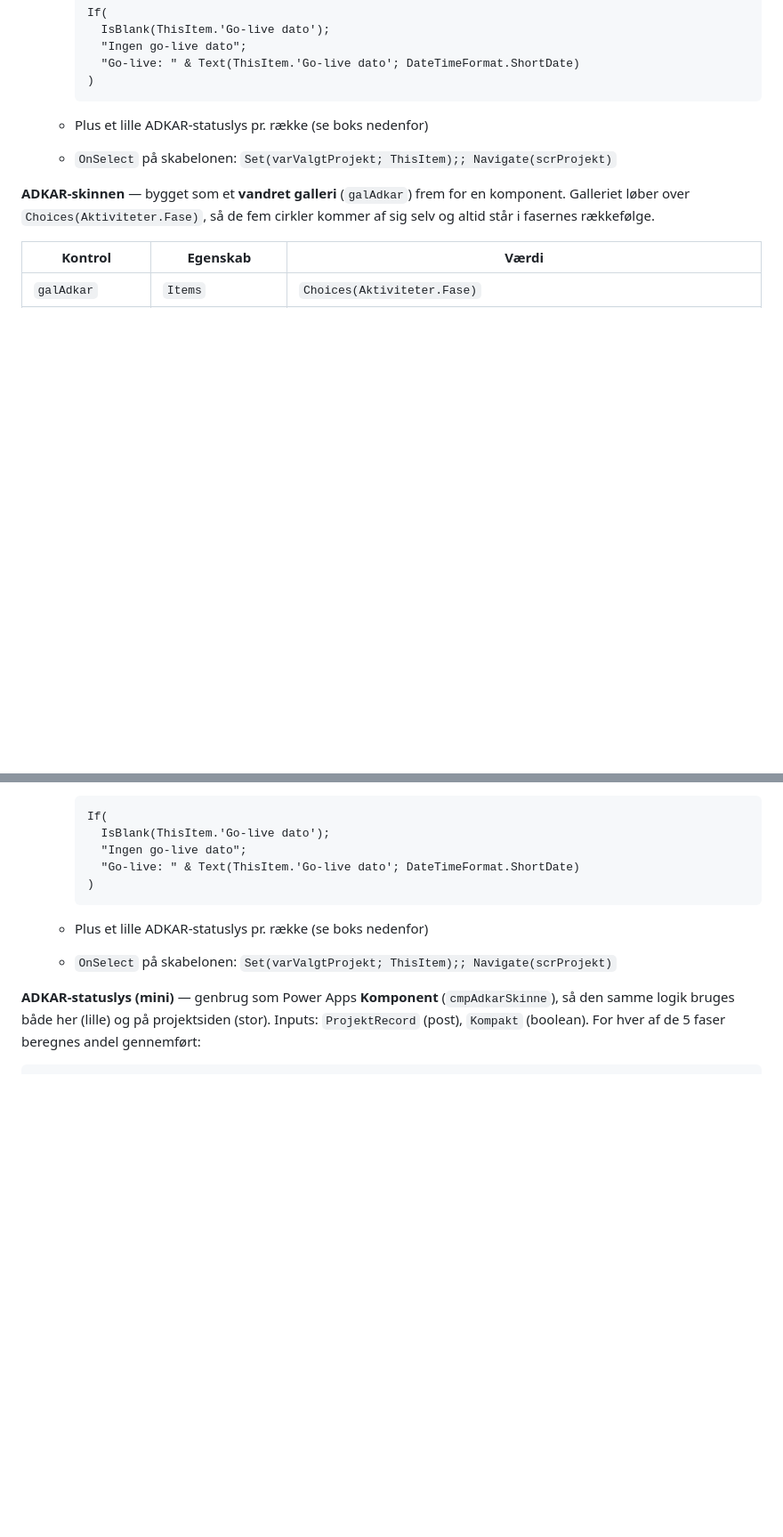
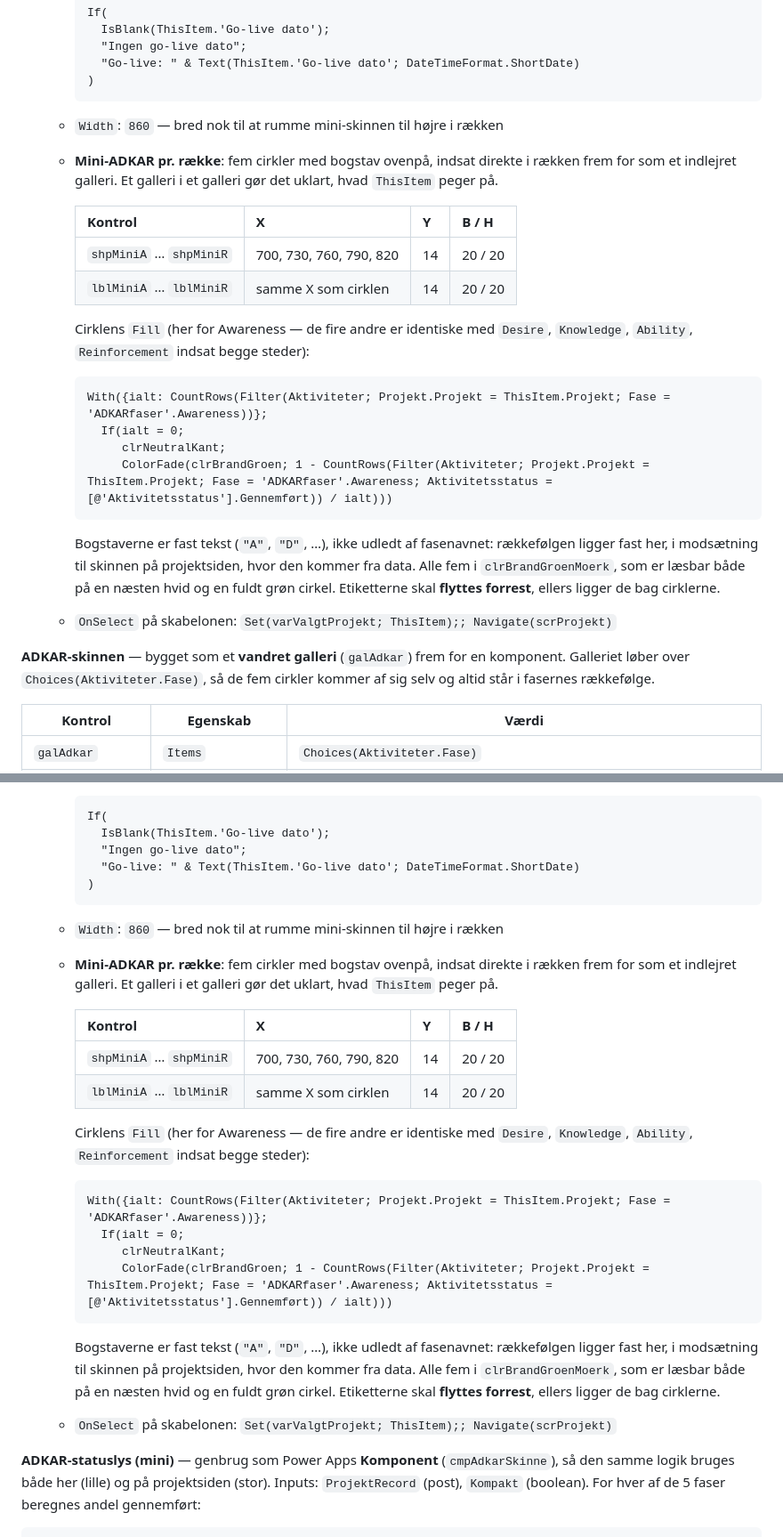
Before and after one commit to ketillemming/PnP, a Markdown page: udrulningsstyring/docs/build-guide.md, 2 parts joined by grey strips. Shown at 89% size. Rendered like a GitHub page; blank space fills up the shorter version.

Commit message:
Beskriv mini-ADKAR pr. projektrække i oversigten
Fem cirkler med bogstav indsat direkte i rækken frem for som indlejret
galleri, da et galleri i et galleri gør ThisItem tvetydigt. Bogstaverne er
fast tekst, fordi rækkefølgen ligger fast her — modsat skinnen på
projektsiden, hvor den kommer fra data.

Co-Authored-By: Claude Sonnet 5 <noreply@anthropic.com>
Claude-Session: https://claude.ai/code/session_01RxuKNfht11PT7Sfk5FRkYL

````diff
--- a/udrulningsstyring/docs/build-guide.md
+++ b/udrulningsstyring/docs/build-guide.md
@@ -240,7 +240,31 @@ Skærmens `Fill`: `clrNeutralBaggrund`
     )
     ```
 
-  - Plus et lille ADKAR-statuslys pr. række (se boks nedenfor)
+  - `Width`: `860` — bred nok til at rumme mini-skinnen til højre i rækken
+  - **Mini-ADKAR pr. række**: fem cirkler med bogstav ovenpå, indsat direkte
+    i rækken frem for som et indlejret galleri. Et galleri i et galleri gør
+    det uklart, hvad `ThisItem` peger på.
+
+    | Kontrol | X | Y | B / H |
+    |---|---|---|---|
+    | `shpMiniA` … `shpMiniR` | 700, 730, 760, 790, 820 | 14 | 20 / 20 |
+    | `lblMiniA` … `lblMiniR` | samme X som cirklen | 14 | 20 / 20 |
+
+    Cirklens `Fill` (her for Awareness — de fire andre er identiske med
+    `Desire`, `Knowledge`, `Ability`, `Reinforcement` indsat begge steder):
+
+    ```
+    With({ialt: CountRows(Filter(Aktiviteter; Projekt.Projekt = ThisItem.Projekt; Fase = 'ADKARfaser'.Awareness))};
+      If(ialt = 0;
+         clrNeutralKant;
+         ColorFade(clrBrandGroen; 1 - CountRows(Filter(Aktiviteter; Projekt.Projekt = ThisItem.Projekt; Fase = 'ADKARfaser'.Awareness; Aktivitetsstatus = [@'Aktivitetsstatus'].Gennemført)) / ialt)))
+    ```
+
+    Bogstaverne er fast tekst (`"A"`, `"D"`, …), ikke udledt af fasenavnet:
+    rækkefølgen ligger fast her, i modsætning til skinnen på projektsiden,
+    hvor den kommer fra data. Alle fem i `clrBrandGroenMoerk`, som er læsbar
+    både på en næsten hvid og en fuldt grøn cirkel. Etiketterne skal
+    **flyttes forrest**, ellers ligger de bag cirklerne.
   - `OnSelect` på skabelonen:
     `Set(varValgtProjekt; ThisItem);; Navigate(scrProjekt)`
 
@@ -316,7 +340,31 @@ Skærmens `Fill`: `clrNeutralBaggrund`
     )
     ```
 
-  - Plus et lille ADKAR-statuslys pr. række (se boks nedenfor)
+  - `Width`: `860` — bred nok til at rumme mini-skinnen til højre i rækken
+  - **Mini-ADKAR pr. række**: fem cirkler med bogstav ovenpå, indsat direkte
+    i rækken frem for som et indlejret galleri. Et galleri i et galleri gør
+    det uklart, hvad `ThisItem` peger på.
+
+    | Kontrol | X | Y | B / H |
+    |---|---|---|---|
+    | `shpMiniA` … `shpMiniR` | 700, 730, 760, 790, 820 | 14 | 20 / 20 |
+    | `lblMiniA` … `lblMiniR` | samme X som cirklen | 14 | 20 / 20 |
+
+    Cirklens `Fill` (her for Awareness — de fire andre er identiske med
+    `Desire`, `Knowledge`, `Ability`, `Reinforcement` indsat begge steder):
+
+    ```
+    With({ialt: CountRows(Filter(Aktiviteter; Projekt.Projekt = ThisItem.Projekt; Fase = 'ADKARfaser'.Awareness))};
+      If(ialt = 0;
+         clrNeutralKant;
+         ColorFade(clrBrandGroen; 1 - CountRows(Filter(Aktiviteter; Projekt.Projekt = ThisItem.Projekt; Fase = 'ADKARfaser'.Awareness; Aktivitetsstatus = [@'Aktivitetsstatus'].Gennemført)) / ialt)))
+    ```
+
+    Bogstaverne er fast tekst (`"A"`, `"D"`, …), ikke udledt af fasenavnet:
+    rækkefølgen ligger fast her, i modsætning til skinnen på projektsiden,
+    hvor den kommer fra data. Alle fem i `clrBrandGroenMoerk`, som er læsbar
+    både på en næsten hvid og en fuldt grøn cirkel. Etiketterne skal
+    **flyttes forrest**, ellers ligger de bag cirklerne.
   - `OnSelect` på skabelonen:
     `Set(varValgtProjekt; ThisItem);; Navigate(scrProjekt)`
 
````
